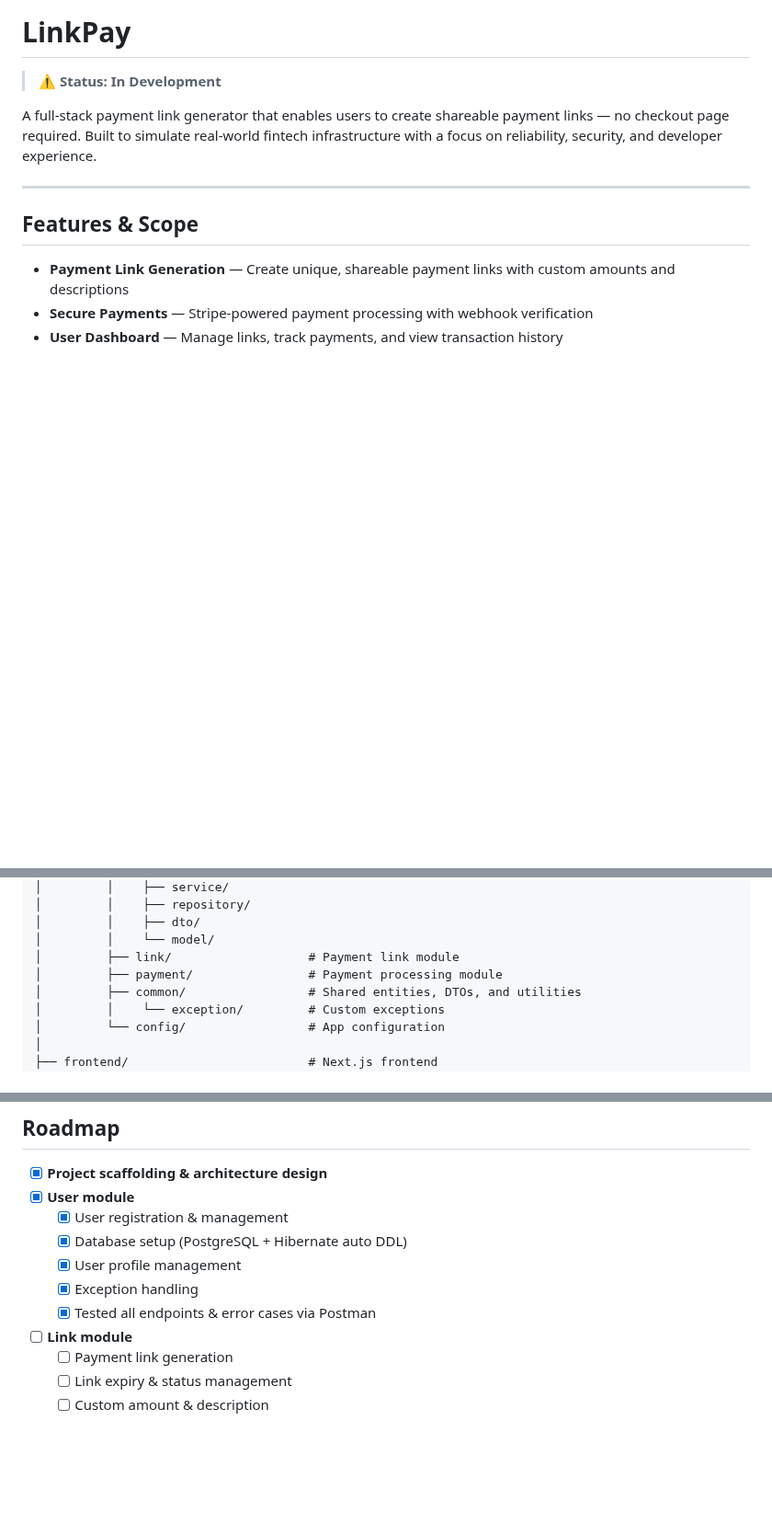
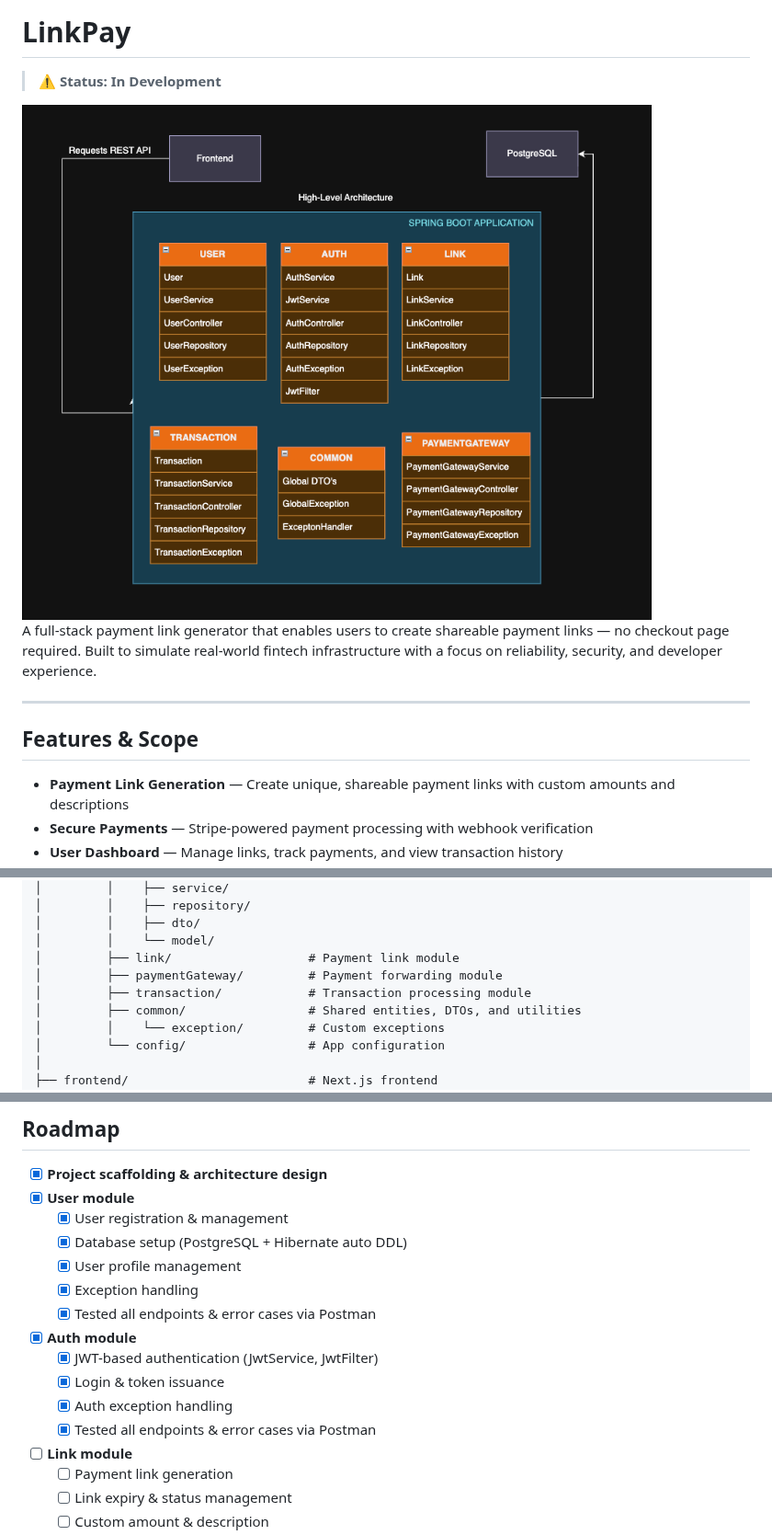
Before and after one commit to dineshhh05/LinkPay, a Markdown page: README.md, 3 parts joined by grey strips. Shown at 92% size. Rendered like a GitHub page; pictures changed too: docs/diagrams/mvp-arch-diagram.png (added); blank space fills up the shorter version.

Commit message:
Completed auth controller + README updated

```diff
--- a/README.md
+++ b/README.md
@@ -1,5 +1,8 @@
 # LinkPay
 > ⚠️ **Status: In Development**
+
+<img width="1000" alt="System Architecture Diagram" src="/docs/diagrams/mvp-arch-diagram.png" />
+
 
 A full-stack payment link generator that enables users to create shareable payment links — no checkout page required. Built to simulate real-world fintech infrastructure with a focus on reliability, security, and developer experience.
 
@@ -50,7 +53,8 @@ LinkPay/
 │         │    ├── dto/
 │         │    └── model/
 │         ├── link/                   # Payment link module
-│         ├── payment/                # Payment processing module
+│         ├── paymentGateway/         # Payment forwarding module
+│         ├── transaction/            # Transaction processing module
 │         ├── common/                 # Shared entities, DTOs, and utilities
 │         │    └── exception/         # Custom exceptions
 │         └── config/                 # App configuration
@@ -89,6 +93,11 @@ LinkPay/
   - [x] User profile management
   - [x] Exception handling
   - [x] Tested all endpoints & error cases via Postman
+- [x] **Auth module**
+  - [x] JWT-based authentication (JwtService, JwtFilter)
+  - [x] Login & token issuance
+  - [x] Auth exception handling
+  - [x] Tested all endpoints & error cases via Postman
 - [ ] **Link module**
   - [ ] Payment link generation
   - [ ] Link expiry & status management
```
Also changed, not shown: 1 other file.
